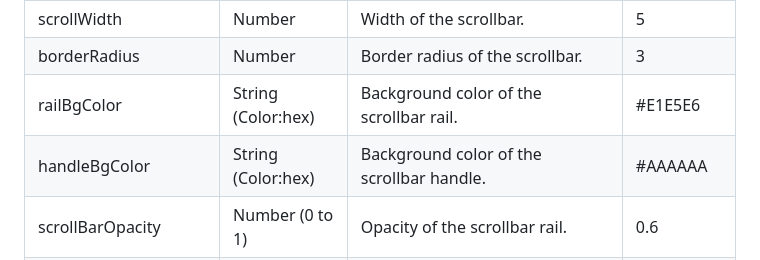
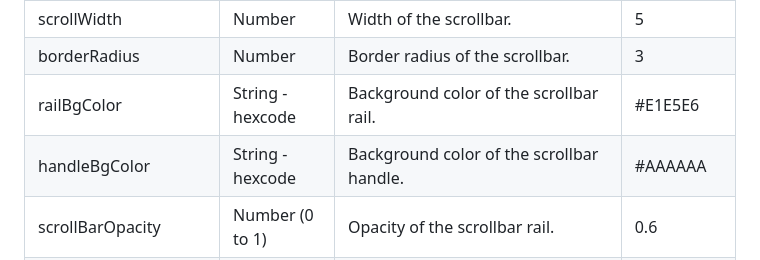
Before and after one commit to shyam3089/Simple-ScrollBar, a Markdown page: simpleScrollBar/README.md, the part around the change. Drawn GitHub-style.

Commit message:
Readmne changed

```diff
--- a/simpleScrollBar/README.md
+++ b/simpleScrollBar/README.md
@@ -89,13 +89,13 @@ $('.your-container-class').sScrollBar({
         </tr>
         <tr>
             <td>railBgColor</td>
-            <td>String (Color:hex)</td>
+            <td>String - hexcode</td>
             <td>Background color of the scrollbar rail.</td>
             <td>#E1E5E6</td>
         </tr>
         <tr>
             <td>handleBgColor</td>
-            <td>String (Color:hex)</td>
+            <td>String - hexcode</td>
             <td>Background color of the scrollbar handle.</td>
             <td>#AAAAAA</td>
         </tr>
```
